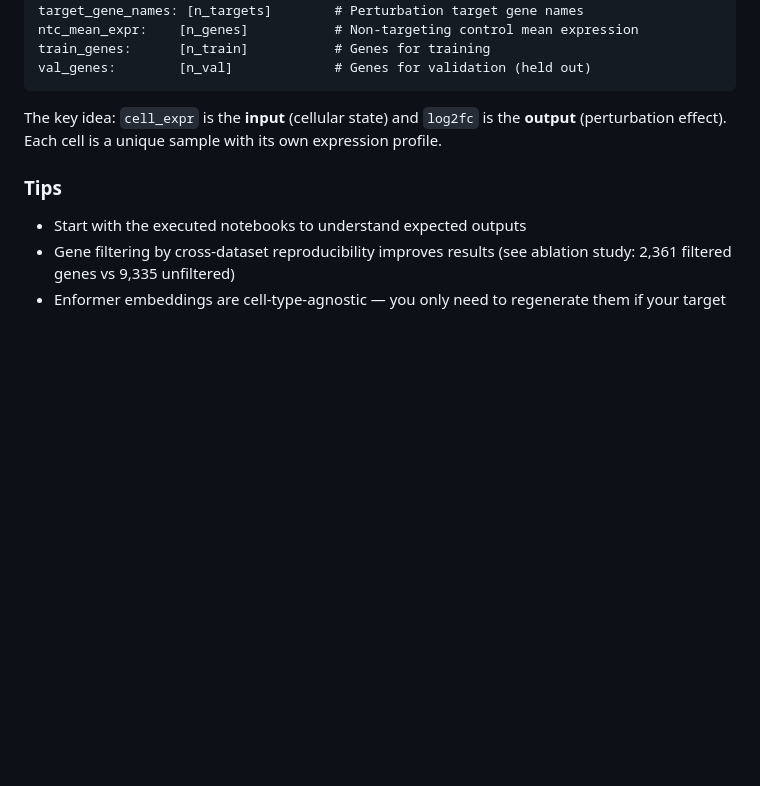
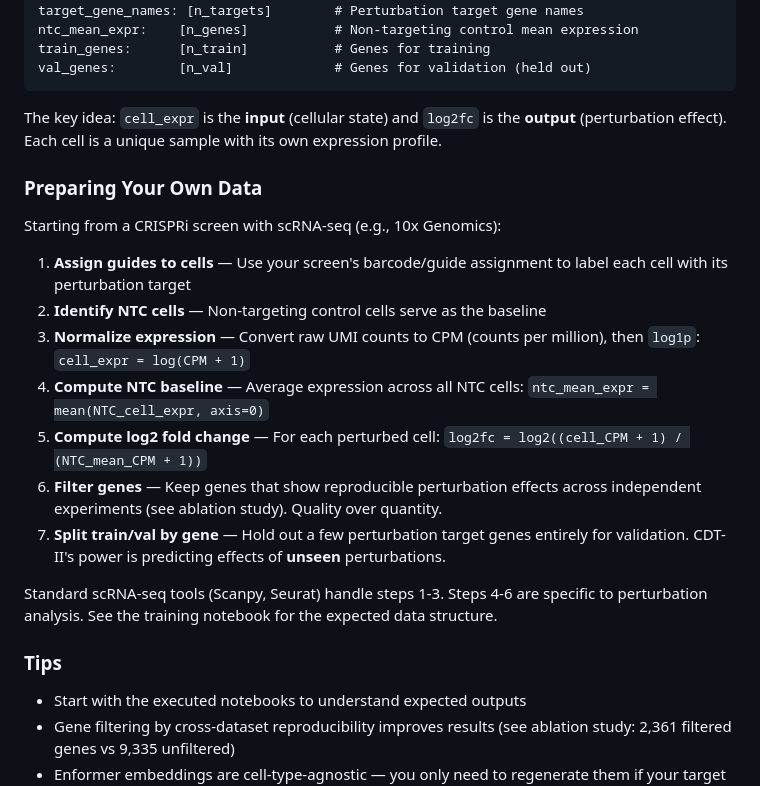
Before and after one commit to nobusama/CDT2, a Markdown page: README.md, the part around the change. Drawn GitHub-style; blank space fills up the shorter version.

Commit message:
Add data preparation guide for custom datasets
Step-by-step instructions for preparing CRISPRi + scRNA-seq data:
guide assignment, CPM normalization, log2FC computation, gene
filtering, and train/val splitting.

Co-Authored-By: Claude Opus 4.6 <noreply@anthropic.com>

```diff
--- a/README.md
+++ b/README.md
@@ -109,6 +109,20 @@ val_genes:        [n_val]             # Genes for validation (held out)
 
 The key idea: `cell_expr` is the **input** (cellular state) and `log2fc` is the **output** (perturbation effect). Each cell is a unique sample with its own expression profile.
 
+### Preparing Your Own Data
+
+Starting from a CRISPRi screen with scRNA-seq (e.g., 10x Genomics):
+
+1. **Assign guides to cells** — Use your screen's barcode/guide assignment to label each cell with its perturbation target
+2. **Identify NTC cells** — Non-targeting control cells serve as the baseline
+3. **Normalize expression** — Convert raw UMI counts to CPM (counts per million), then `log1p`: `cell_expr = log(CPM + 1)`
+4. **Compute NTC baseline** — Average expression across all NTC cells: `ntc_mean_expr = mean(NTC_cell_expr, axis=0)`
+5. **Compute log2 fold change** — For each perturbed cell: `log2fc = log2((cell_CPM + 1) / (NTC_mean_CPM + 1))`
+6. **Filter genes** — Keep genes that show reproducible perturbation effects across independent experiments (see ablation study). Quality over quantity.
+7. **Split train/val by gene** — Hold out a few perturbation target genes entirely for validation. CDT-II's power is predicting effects of **unseen** perturbations.
+
+Standard scRNA-seq tools (Scanpy, Seurat) handle steps 1-3. Steps 4-6 are specific to perturbation analysis. See the training notebook for the expected data structure.
+
 ### Tips
 
 - Start with the executed notebooks to understand expected outputs
```
